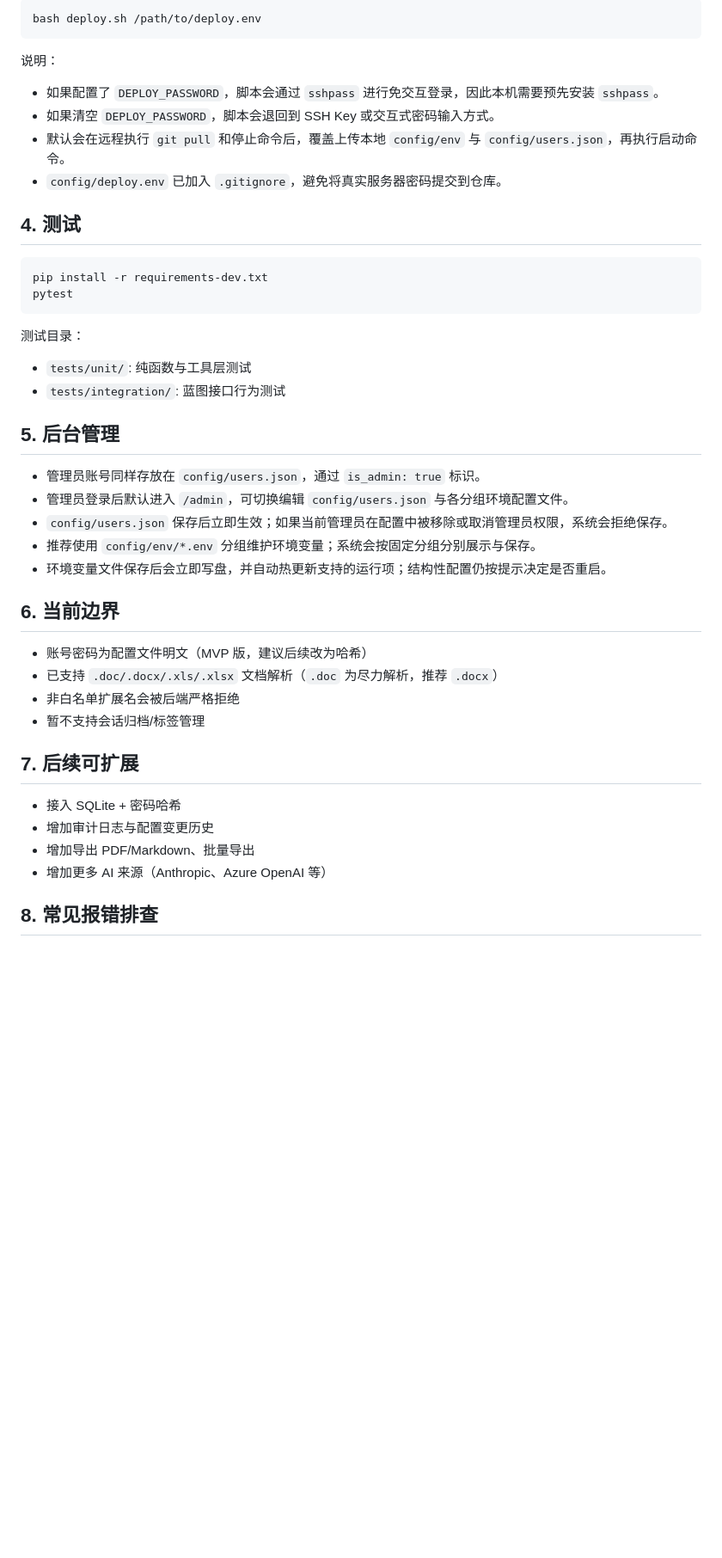
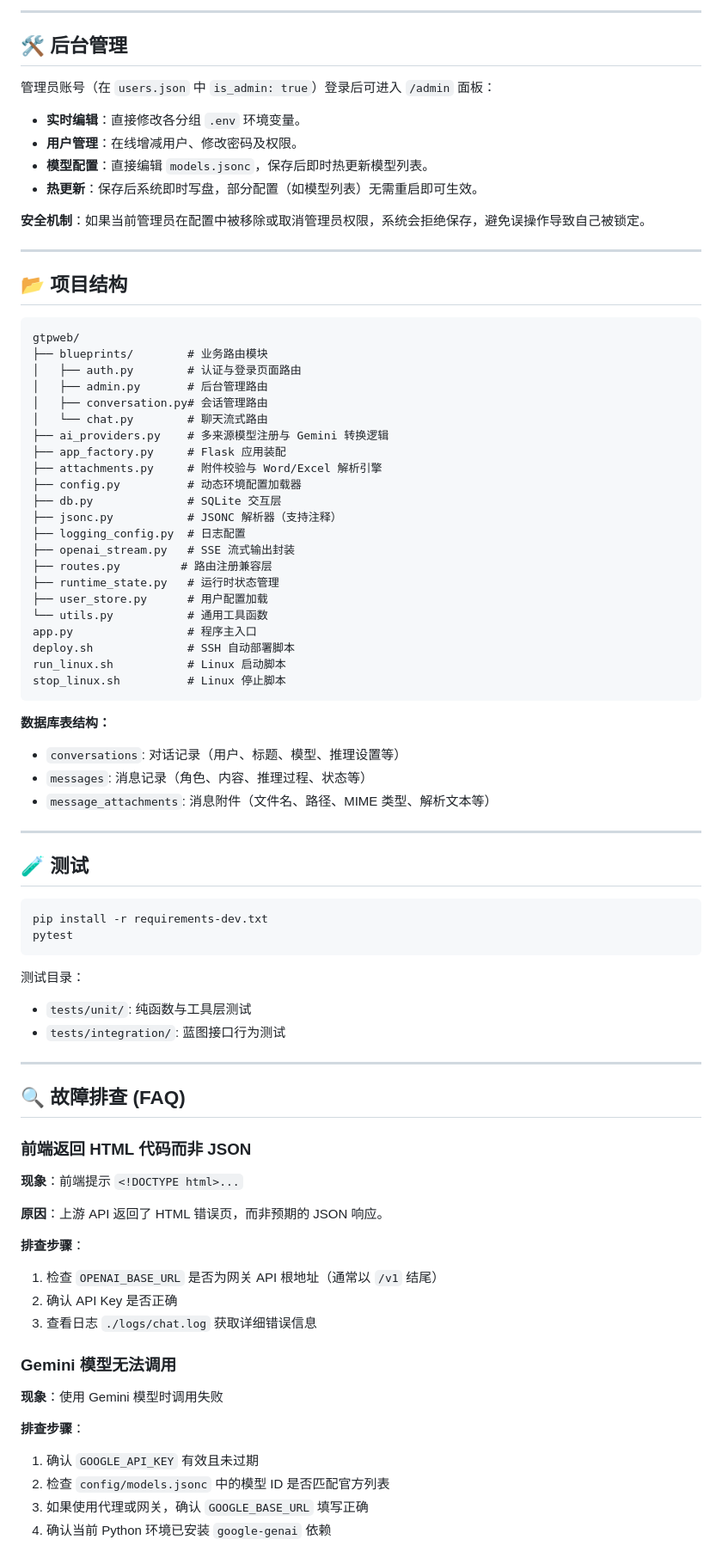
Before and after one commit to YeTianXingShi/Gtp-Web, a Markdown page: README.md, the part around one of its changes. Shown at 86% size. Drawn GitHub-style; blank space fills up the shorter version.

Commit message:
docs: 重构 README.md，采用 User-First 结构
- 添加快速开始章节，4 步启动流程
- 补充完整的环境变量与模型配置示例
- 添加 Mermaid 技术架构图
- 明确部署脚本使用说明
- 优化故障排查 FAQ 与项目结构展示
- 添加项目边界说明与后续规划 Roadmap

使用 Gemini CLI 辅助生成改进版文档

````diff
--- a/README.md
+++ b/README.md
@@ -147,16 +248,55 @@ bash deploy.sh
 
-```bash
-bash deploy.sh /path/to/deploy.env
+---
+
+## 🛠️ 后台管理
+
+管理员账号（在 `users.json` 中 `is_admin: true`）登录后可进入 `/admin` 面板：
+
+- **实时编辑**：直接修改各分组 `.env` 环境变量。
+- **用户管理**：在线增减用户、修改密码及权限。
+- **模型配置**：直接编辑 `models.jsonc`，保存后即时热更新模型列表。
+- **热更新**：保存后系统即时写盘，部分配置（如模型列表）无需重启即可生效。
+
+**安全机制**：如果当前管理员在配置中被移除或取消管理员权限，系统会拒绝保存，避免误操作导致自己被锁定。
+
+---
+
+## 📂 项目结构
+
+```
+gtpweb/
+├── blueprints/        # 业务路由模块
+│   ├── auth.py        # 认证与登录页面路由
+│   ├── admin.py       # 后台管理路由
+│   ├── conversation.py# 会话管理路由
+│   └── chat.py        # 聊天流式路由
+├── ai_providers.py    # 多来源模型注册与 Gemini 转换逻辑
+├── app_factory.py     # Flask 应用装配
+├── attachments.py     # 附件校验与 Word/Excel 解析引擎
+├── config.py          # 动态环境配置加载器
+├── db.py              # SQLite 交互层
+├── jsonc.py           # JSONC 解析器（支持注释）
+├── logging_config.py  # 日志配置
+├── openai_stream.py   # SSE 流式输出封装
+├── routes.py         # 路由注册兼容层
+├── runtime_state.py   # 运行时状态管理
+├── user_store.py      # 用户配置加载
+└── utils.py           # 通用工具函数
+app.py                 # 程序主入口
+deploy.sh              # SSH 自动部署脚本
+run_linux.sh           # Linux 启动脚本
+stop_linux.sh          # Linux 停止脚本
 ```
 
-说明：
+**数据库表结构：**
 
-- 如果配置了 `DEPLOY_PASSWORD`，脚本会通过 `sshpass` 进行免交互登录，因此本机需要预先安装 `sshpass`。
-- 如果清空 `DEPLOY_PASSWORD`，脚本会退回到 SSH Key 或交互式密码输入方式。
-- 默认会在远程执行 `git pull` 和停止命令后，覆盖上传本地 `config/env` 与 `config/users.json`，再执行启动命令。
-- `config/deploy.env` 已加入 `.gitignore`，避免将真实服务器密码提交到仓库。
+- `conversations`: 对话记录（用户、标题、模型、推理设置等）
+- `messages`: 消息记录（角色、内容、推理过程、状态等）
+- `message_attachments`: 消息附件（文件名、路径、MIME 类型、解析文本等）
 
-## 4. 测试
+---
+
+## 🧪 测试
 
 ```bash
 pip install -r requirements-dev.txt
@@ -168,27 +308,26 @@ pytest
 - `tests/unit/`: 纯函数与工具层测试
 - `tests/integration/`: 蓝图接口行为测试
 
-## 5. 后台管理
+---
 
-- 管理员账号同样存放在 `config/users.json`，通过 `is_admin: true` 标识。
-- 管理员登录后默认进入 `/admin`，可切换编辑 `config/users.json` 与各分组环境配置文件。
-- `config/users.json` 保存后立即生效；如果当前管理员在配置中被移除或取消管理员权限，系统会拒绝保存。
-- 推荐使用 `config/env/*.env` 分组维护环境变量；系统会按固定分组分别展示与保存。
-- 环境变量文件保存后会立即写盘，并自动热更新支持的运行项；结构性配置仍按提示决定是否重启。
+## 🔍 故障排查 (FAQ)
 
-## 6. 当前边界
+### 前端返回 HTML 代码而非 JSON
+**现象**：前端提示 `<!DOCTYPE html>...`
 
-- 账号密码为配置文件明文（MVP 版，建议后续改为哈希）
-- 已支持 `.doc/.docx/.xls/.xlsx` 文档解析（`.doc` 为尽力解析，推荐 `.docx`）
-- 非白名单扩展名会被后端严格拒绝
-- 暂不支持会话归档/标签管理
+**原因**：上游 API 返回了 HTML 错误页，而非预期的 JSON 响应。
 
-## 7. 后续可扩展
+**排查步骤**：
+1. 检查 `OPENAI_BASE_URL` 是否为网关 API 根地址（通常以 `/v1` 结尾）
+2. 确认 API Key 是否正确
+3. 查看日志 `./logs/chat.log` 获取详细错误信息
 
-- 接入 SQLite + 密码哈希
-- 增加审计日志与配置变更历史
-- 增加导出 PDF/Markdown、批量导出
-- 增加更多 AI 来源（Anthropic、Azure OpenAI 等）
+### Gemini 模型无法调用
+**现象**：使用 Gemini 模型时调用失败
 
-## 8. 常见报错排查
+**排查步骤**：
+1. 确认 `GOOGLE_API_KEY` 有效且未过期
+2. 检查 `config/models.jsonc` 中的模型 ID 是否匹配官方列表
+3. 如果使用代理或网关，确认 `GOOGLE_BASE_URL` 填写正确
+4. 确认当前 Python 环境已安装 `google-genai` 依赖
 
````
Also changed, not shown: other parts of README.md (+255 -129 lines).
